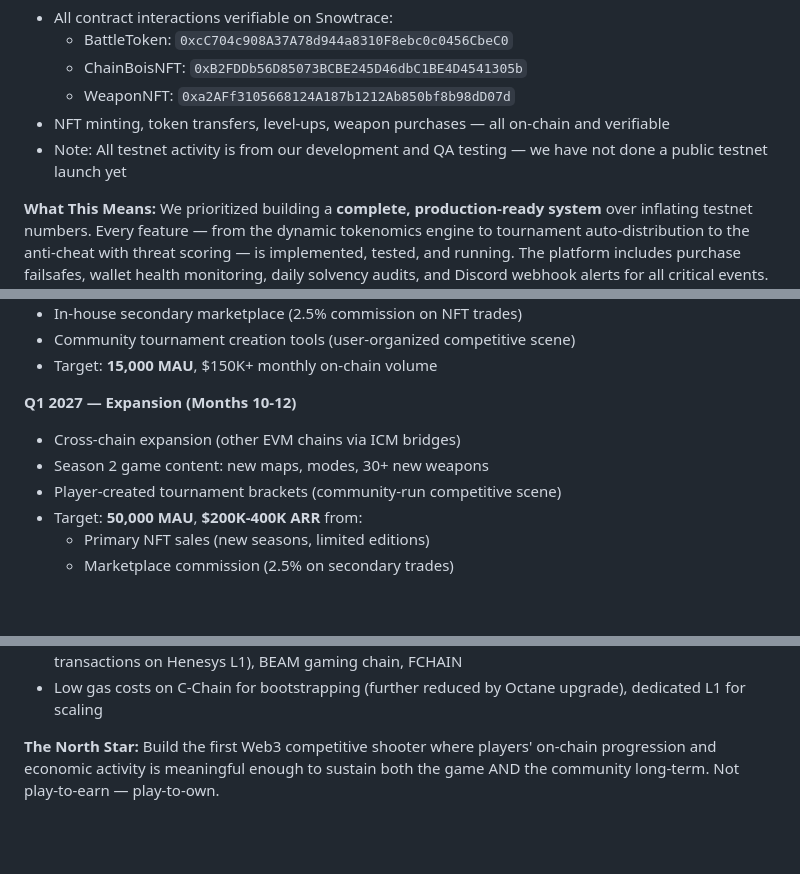
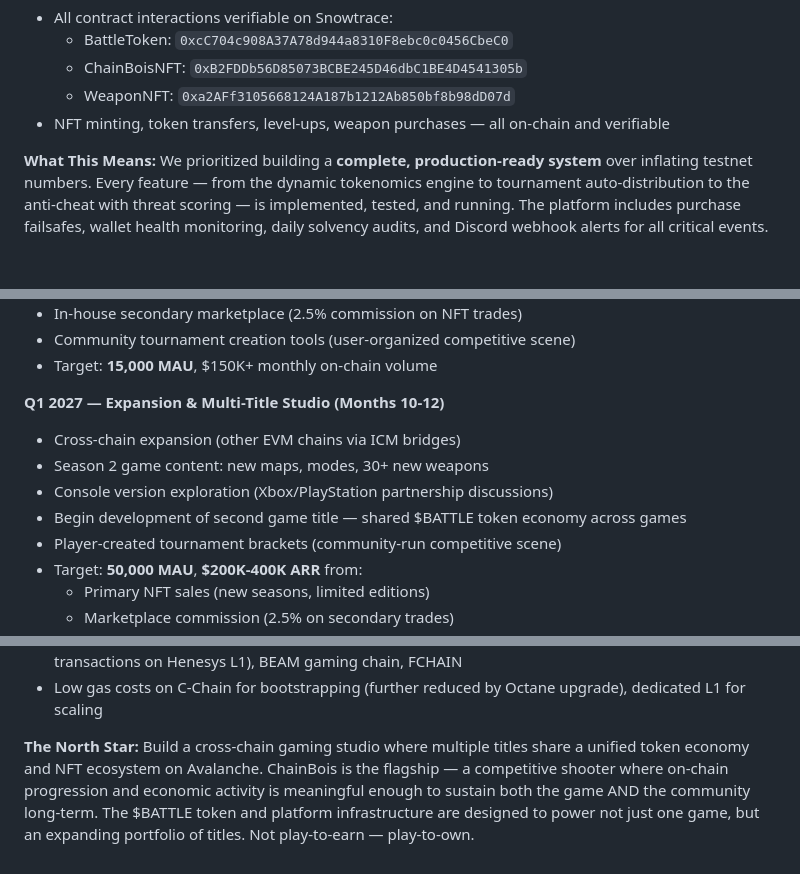
Before and after one commit to ChainBois/chainbois-api, a Markdown page: docs/FINALS_SUBMISSION_ANSWERS.md, 3 parts joined by grey strips. Rendered like a GitHub page; blank space fills up the shorter version.

```diff
--- a/docs/FINALS_SUBMISSION_ANSWERS.md
+++ b/docs/FINALS_SUBMISSION_ANSWERS.md
@@ -81,7 +81,6 @@ We're transparent about where we are: ChainBois was built in 8 days for this hac
   - ChainBoisNFT: `0xB2FDDb56D85073BCBE245D46dbC1BE4D4541305b`
   - WeaponNFT: `0xa2AFf3105668124A187b1212Ab850bf8b98dD07d`
 - NFT minting, token transfers, level-ups, weapon purchases — all on-chain and verifiable
-- Note: All testnet activity is from our development and QA testing — we have not done a public testnet launch yet
 
 **What This Means:**
 We prioritized building a **complete, production-ready system** over inflating testnet numbers. Every feature — from the dynamic tokenomics engine to tournament auto-distribution to the anti-cheat with threat scoring — is implemented, tested, and running. The platform includes purchase failsafes, wallet health monitoring, daily solvency audits, and Discord webhook alerts for all critical events. We're not showing mockups; we're showing a live platform that's ready for mainnet deployment and real players.
@@ -120,9 +119,11 @@ We prioritized building a **complete, production-ready system** over inflating t
 - Community tournament creation tools (user-organized competitive scene)
 - Target: **15,000 MAU**, $150K+ monthly on-chain volume
 
-**Q1 2027 — Expansion (Months 10-12)**
+**Q1 2027 — Expansion & Multi-Title Studio (Months 10-12)**
 - Cross-chain expansion (other EVM chains via ICM bridges)
 - Season 2 game content: new maps, modes, 30+ new weapons
+- Console version exploration (Xbox/PlayStation partnership discussions)
+- Begin development of second game title — shared $BATTLE token economy across games
 - Player-created tournament brackets (community-run competitive scene)
 - Target: **50,000 MAU**, **$200K-400K ARR** from:
   - Primary NFT sales (new seasons, limited editions)
@@ -147,4 +148,4 @@ We prioritized building a **complete, production-ready system** over inflating t
 - Proven gaming ecosystem: Off The Grid (13M+ users on GUNZ L1), MapleStory Universe (100M+ transactions on Henesys L1), BEAM gaming chain, FCHAIN
 - Low gas costs on C-Chain for bootstrapping (further reduced by Octane upgrade), dedicated L1 for scaling
 
-**The North Star:** Build the first Web3 competitive shooter where players' on-chain progression and economic activity is meaningful enough to sustain both the game AND the community long-term. Not play-to-earn — play-to-own.
+**The North Star:** Build a cross-chain gaming studio where multiple titles share a unified token economy and NFT ecosystem on Avalanche. ChainBois is the flagship — a competitive shooter where on-chain progression and economic activity is meaningful enough to sustain both the game AND the community long-term. The $BATTLE token and platform infrastructure are designed to power not just one game, but an expanding portfolio of titles. Not play-to-earn — play-to-own.
```
Also changed, not shown: docs/FINALS_SLIDES_TEXT.md (+5 -2 lines).
